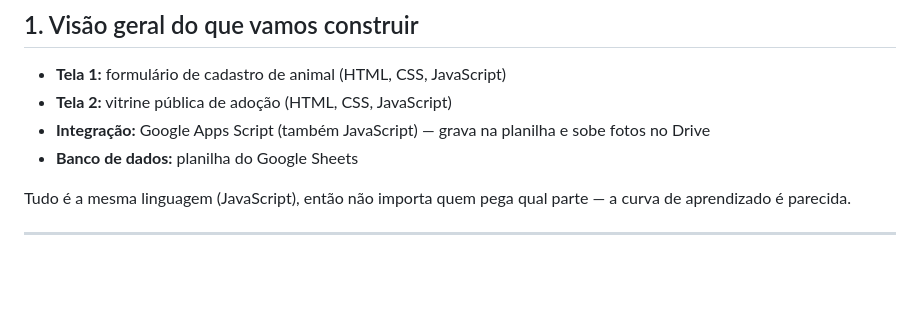
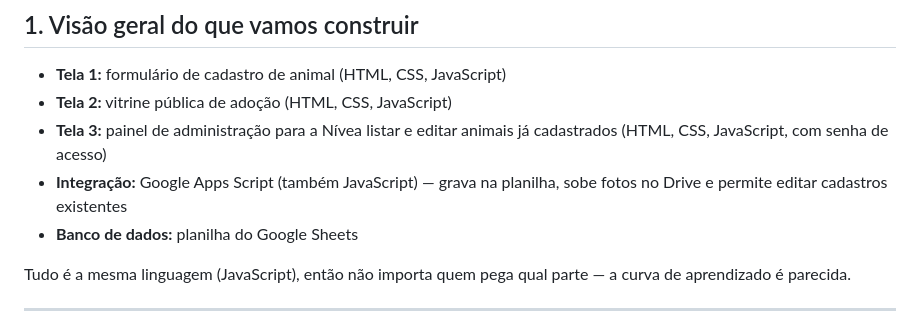
Before and after one commit to Hernandessn/adotecm, a Markdown page: docs/manual_desenvolvimento.md, the part around one of its changes. GitHub-like rendering; blank space fills up the shorter version.

```diff
--- a/docs/manual_desenvolvimento.md
+++ b/docs/manual_desenvolvimento.md
@@ -8,7 +8,8 @@ Guia para a equipe técnica (8 pessoas) que vai construir o sistema. Fluxo simpl
 
 - **Tela 1:** formulário de cadastro de animal (HTML, CSS, JavaScript)
 - **Tela 2:** vitrine pública de adoção (HTML, CSS, JavaScript)
-- **Integração:** Google Apps Script (também JavaScript) — grava na planilha e sobe fotos no Drive
+- **Tela 3:** painel de administração para a Nívea listar e editar animais já cadastrados (HTML, CSS, JavaScript, com senha de acesso)
+- **Integração:** Google Apps Script (também JavaScript) — grava na planilha, sobe fotos no Drive e permite editar cadastros existentes
 - **Banco de dados:** planilha do Google Sheets
 
 Tudo é a mesma linguagem (JavaScript), então não importa quem pega qual parte — a curva de aprendizado é parecida.
```
Also changed, not shown: other parts of docs/manual_desenvolvimento.md (+37 -28 lines).
